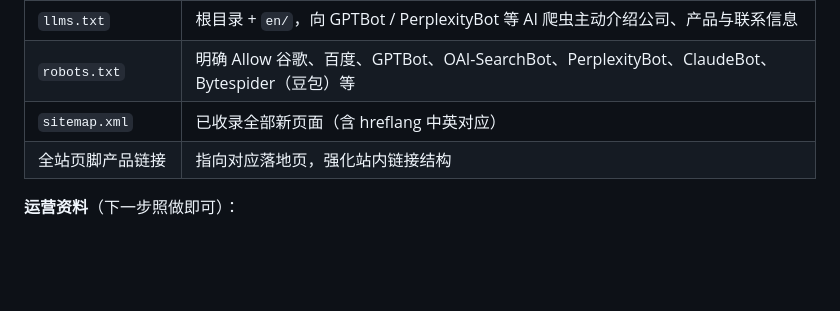
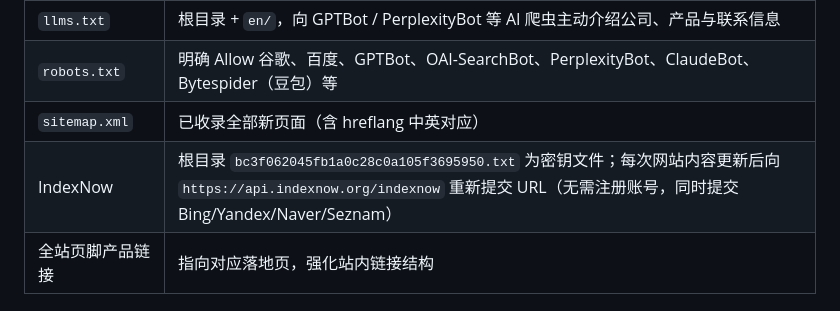
Before and after one commit to 15256096370/bowei-website, a Markdown page: README.md, the part around the change. Drawn GitHub-style; blank space fills up the shorter version.

Commit message:
README: 记录 IndexNow 密钥与重新提交方法

```diff
--- a/README.md
+++ b/README.md
@@ -74,6 +74,7 @@ bowei-website/
 | `llms.txt` | 根目录 + `en/`，向 GPTBot / PerplexityBot 等 AI 爬虫主动介绍公司、产品与联系信息 |
 | `robots.txt` | 明确 Allow 谷歌、百度、GPTBot、OAI-SearchBot、PerplexityBot、ClaudeBot、Bytespider（豆包）等 |
 | `sitemap.xml` | 已收录全部新页面（含 hreflang 中英对应） |
+| IndexNow | 根目录 `bc3f062045fb1a0c28c0a105f3695950.txt` 为密钥文件；每次网站内容更新后向 `https://api.indexnow.org/indexnow` 重新提交 URL（无需注册账号，同时提交 Bing/Yandex/Naver/Seznam） |
 | 全站页脚产品链接 | 指向对应落地页，强化站内链接结构 |
 
 **运营资料**（下一步照做即可）：
```
